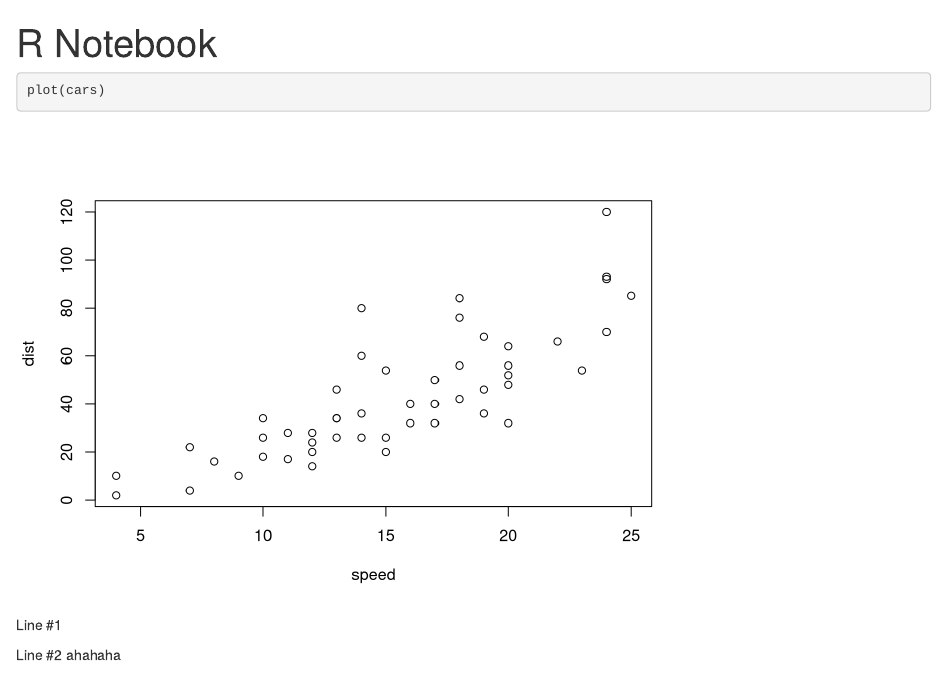
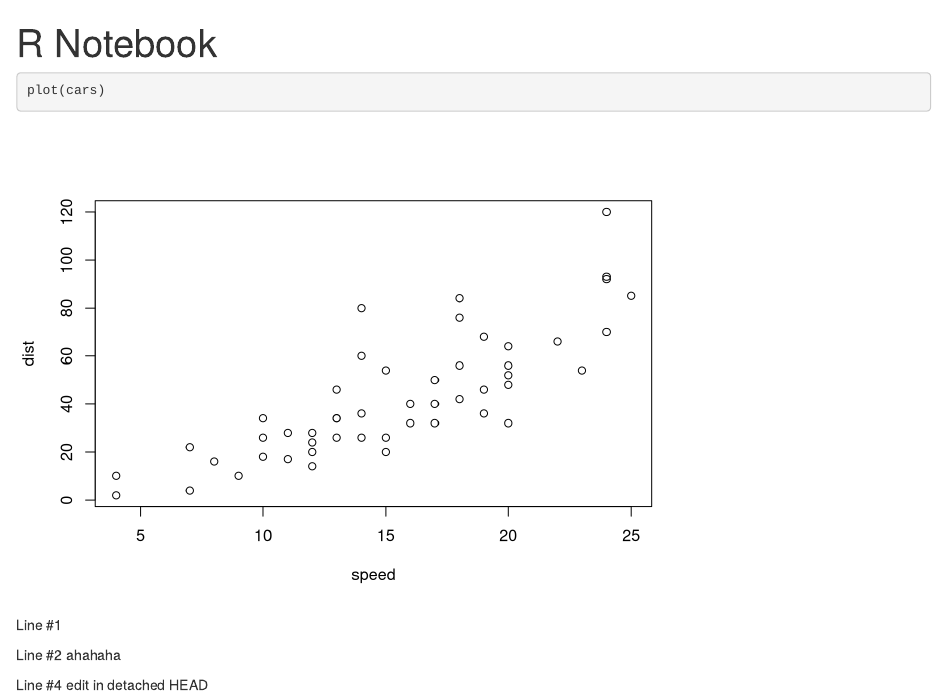
Before and after one commit to vivianng243/git_fix_WS7, an R Markdown document (model.Rmd): the page in a window 1100 px wide, from its top. Rendered offline with R 4.5, knitr and Pandoc, with nearby package versions.

Commit message:
Edit in detached HEAD

```diff
--- a/model.Rmd
+++ b/model.Rmd
@@ -13,3 +13,7 @@ plot(cars)
 Line #1
 
 Line #2 ahahaha
+
+
+
+Line #4 edit in detached HEAD
```
